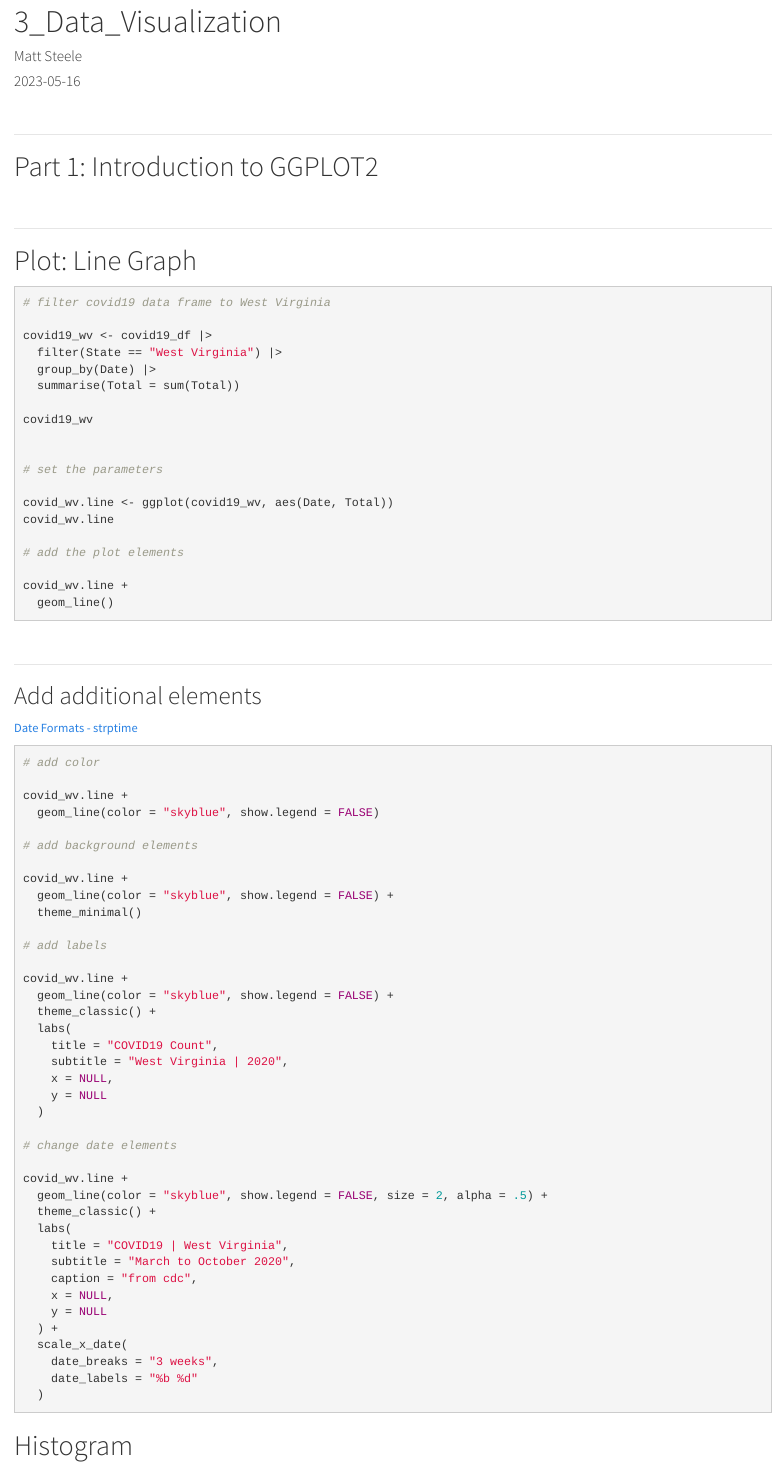
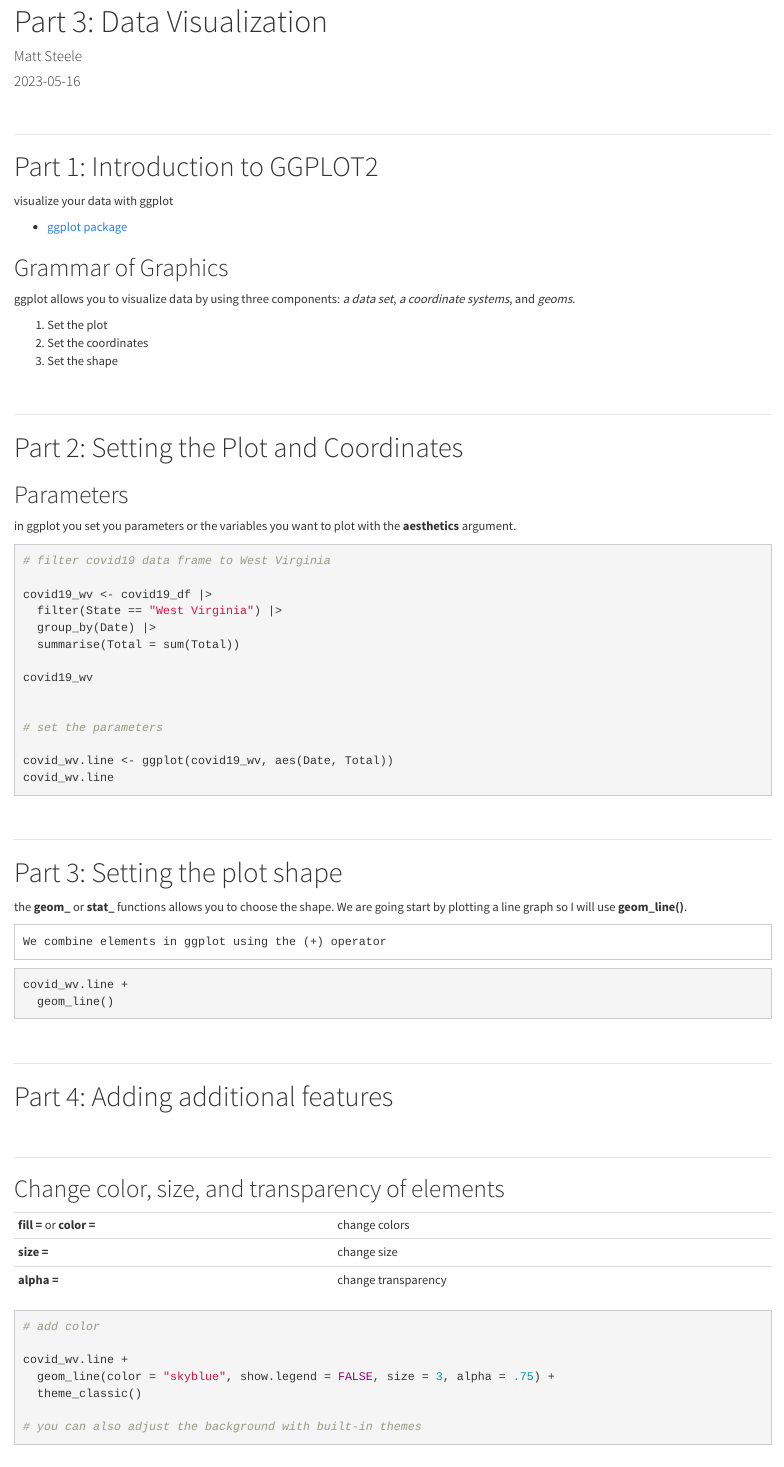
Before and after one commit to mattwvu/r_marketing, an R Markdown document (3_Data_Visualization.Rmd): the page in a window 1100 px wide, from its top. Rendered offline with R 4.5, knitr and Pandoc, with nearby package versions.

Commit message:
Add files via upload

````diff
--- a/3_Data_Visualization.Rmd
+++ b/3_Data_Visualization.Rmd
@@ -1,5 +1,5 @@
 ---
-title: "3_Data_Visualization"
+title: "Part 3: Data Visualization"
 author: "Matt Steele"
 date: "`r Sys.Date()`"
 output:
@@ -9,19 +9,36 @@ output:
 
 <br />
 
----
-
+------------------------------------------------------------------------
 
 # Part 1: Introduction to GGPLOT2
 
+visualize your data with ggplot
+
+-   [ggplot package]("https://ggplot2.tidyverse.org/")
+
+
+## Grammar of Graphics
+
+ggplot allows you to visualize data by using three components: *a data set*, *a coordinate systems*, and *geoms*.
+
+1.    Set the plot
+2.    Set the coordinates
+3.    Set the shape
+
 <br />
 
----
+------------------------------------------------------------------------
 
-# Plot: Line Graph
+# Part 2: Setting the Plot and Coordinates
+
+## Parameters
+
+in ggplot you set you parameters or the variables you want to plot with
+the **aesthetics** argument.
 
 ```{r}
-#| label: line graph
+#| label: aes
 #| eval: false
 
 # filter covid19 data frame to West Virginia
@@ -39,7 +56,26 @@ covid19_wv
 covid_wv.line <- ggplot(covid19_wv, aes(Date, Total))
 covid_wv.line
 
-# add the plot elements
+
+```
+
+<br />
+
+------------------------------------------------------------------------
+
+# Part 3: Setting the plot shape
+
+the **geom\_** or **stat\_** functions allows you to choose the shape.
+We are going start by plotting a line graph so I will use
+**geom_line()**.
+
+```
+We combine elements in ggplot using the (+) operator
+```
+
+```{r}
+#| label: geom_line
+#| eval: false
 
 covid_wv.line +
   geom_line()
@@ -49,57 +85,61 @@ covid_wv.line +
 
 <br />
 
+------------------------------------------------------------------------
+
+# Part 4: Adding additional features
+
+<br />
+
 ---
 
-## Add additional elements
+## Change color, size, and transparency of elements
 
-[Date Formats - strptime](https://rdrr.io/r/base/strptime.html)
+|                           |                     |
+|---------------------------|---------------------|
+| **fill =** or **color =** | change colors       |
+| **size =**                | change size         |
+| **alpha =**               | change transparency |
 
 ```{r}
-#| label: add elements to line graph
+#| label: color, shape, transparency
 #| eval: false
 
 # add color
 
 covid_wv.line +
-  geom_line(color = "skyblue", show.legend = FALSE)
+  geom_line(color = "skyblue", show.legend = FALSE, size = 3, alpha = .75) +
+  theme_classic()
 
-# add background elements
+# you can also adjust the background with built-in themes
+
+
+```
+
+<br />
+
+---
+
+
+## Labeling your plot
+
+the labs element will allow you to add or change labels in the plot
+
+```{r}
+#| label: labs
+#| eval: false
 
 covid_wv.line +
-  geom_line(color = "skyblue", show.legend = FALSE) +
-  theme_minimal()
-
-# add labels
-
-covid_wv.line +
-  geom_line(color = "skyblue", show.legend = FALSE) +
+  geom_line(color = "skyblue", show.legend = FALSE, size = 3, alpha = .75) +
   theme_classic() +
   labs(
     title = "COVID19 Count",
     subtitle = "West Virginia | 2020",
     x = NULL,
-    y = NULL
-  )
+    y = NULL )
 
-# change date elements
-
-covid_wv.line +
-  geom_line(color = "skyblue", show.legend = FALSE, size = 2, alpha = .5) +
-  theme_classic() +
-  labs(
-    title = "COVID19 | West Virginia",
-    subtitle = "March to October 2020",
-    caption = "from cdc",
-    x = NULL,
-    y = NULL
-  ) +
-  scale_x_date(
-    date_breaks = "3 weeks",
-    date_labels = "%b %d"
-  )
 
 ```
 
+<br />
 
-# Histogram
@@ -106,0 +154,7 @@ covid_wv.line +
+```{r}
+#| label: scale_x_date
+#| eval: false
+
+covid_wv.line +
+  geom_line(color = "skyblue", show.legend = FALSE, size = 3, alpha = .75) +
+  theme_classic() +
@@ -107,3 +170,8 @@ covid_wv.line +
+<br />
+
+---
+
+## Creating a Histogram
 
 
 ```{r}
@@ -169,0 +210 @@ customer.hist +
+```{r}
@@ -169,0 +232 @@ customer.hist +
+```{r}
@@ -169,0 +256 @@ customer.hist +
+```{r}
````
Also changed, not shown: 3_Data_Visualization.Rmd (124 more changed lines).
